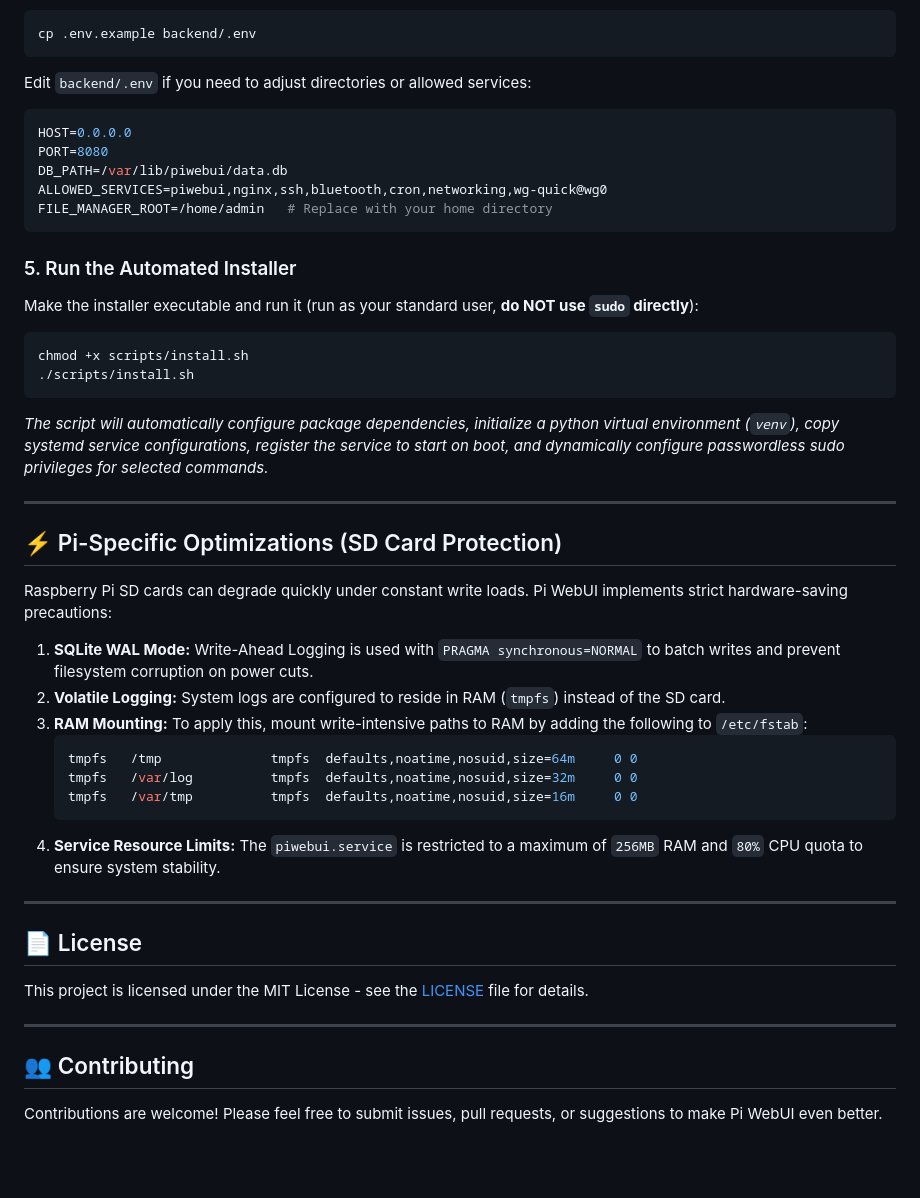
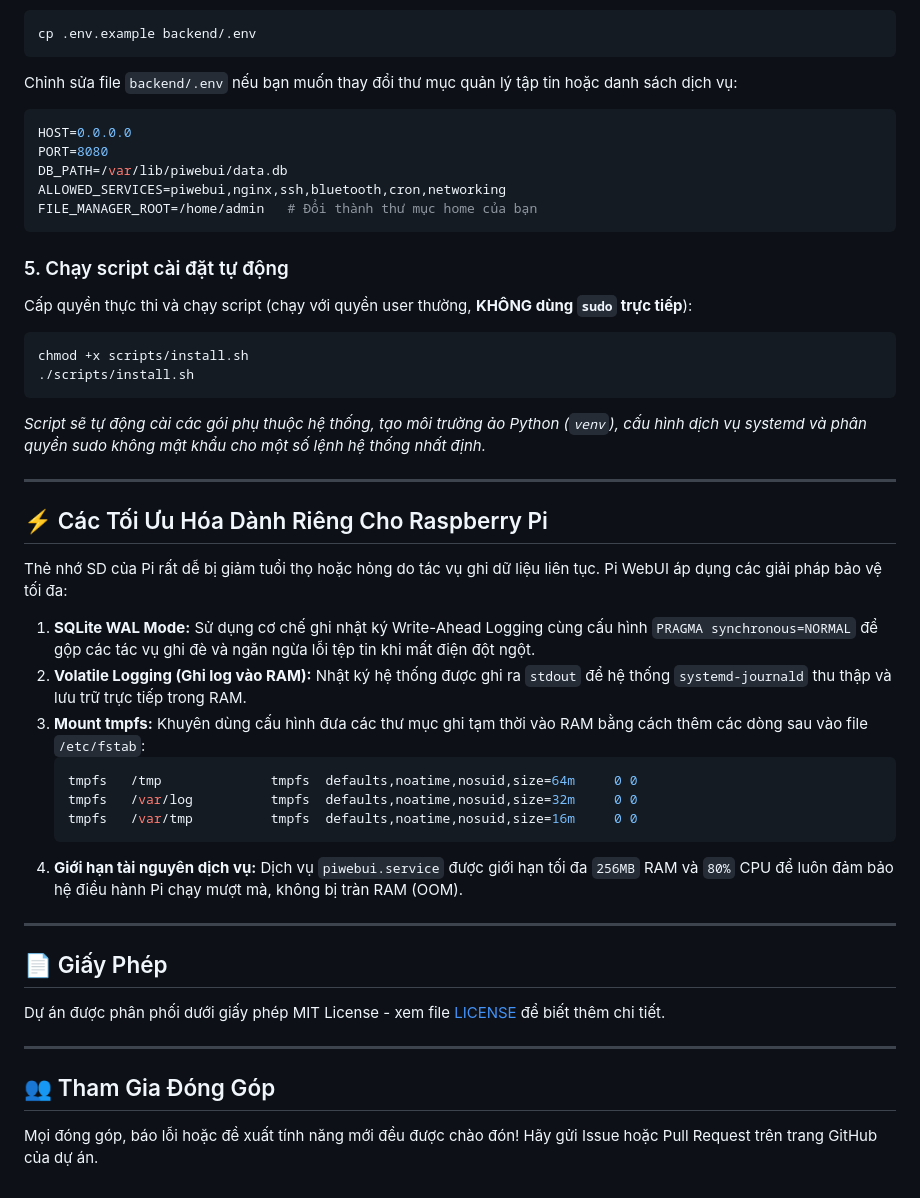
Before and after one commit to vinhle158/piwebui, a Markdown page: README.md, the part around one of its changes. Rendered like a GitHub page; blank space fills up the shorter version.

````diff
--- a/README.md
+++ b/README.md
@@ -64,45 +63,45 @@ Initialize the environment configuration:
 ```bash
 cp .env.example backend/.env
 ```
-Edit `backend/.env` if you need to adjust directories or allowed services:
+Chỉnh sửa file `backend/.env` nếu bạn muốn thay đổi thư mục quản lý tập tin hoặc danh sách dịch vụ:
 ```ini
 HOST=0.0.0.0
 PORT=8080
 DB_PATH=/var/lib/piwebui/data.db
-ALLOWED_SERVICES=piwebui,nginx,ssh,bluetooth,cron,networking,wg-quick@wg0
-FILE_MANAGER_ROOT=/home/admin   # Replace with your home directory
+ALLOWED_SERVICES=piwebui,nginx,ssh,bluetooth,cron,networking
+FILE_MANAGER_ROOT=/home/admin   # Đổi thành thư mục home của bạn
 ```
 
-### 5. Run the Automated Installer
-Make the installer executable and run it (run as your standard user, **do NOT use `sudo` directly**):
+### 5. Chạy script cài đặt tự động
+Cấp quyền thực thi và chạy script (chạy với quyền user thường, **KHÔNG dùng `sudo` trực tiếp**):
 ```bash
 chmod +x scripts/install.sh
 ./scripts/install.sh
 ```
-*The script will automatically configure package dependencies, initialize a python virtual environment (`venv`), copy systemd service configurations, register the service to start on boot, and dynamically configure passwordless sudo privileges for selected commands.*
+*Script sẽ tự động cài các gói phụ thuộc hệ thống, tạo môi trường ảo Python (`venv`), cấu hình dịch vụ systemd và phân quyền sudo không mật khẩu cho một số lệnh hệ thống nhất định.*
 
 ---
 
-## ⚡ Pi-Specific Optimizations (SD Card Protection)
+## ⚡ Các Tối Ưu Hóa Dành Riêng Cho Raspberry Pi
 
-Raspberry Pi SD cards can degrade quickly under constant write loads. Pi WebUI implements strict hardware-saving precautions:
+Thẻ nhớ SD của Pi rất dễ bị giảm tuổi thọ hoặc hỏng do tác vụ ghi dữ liệu liên tục. Pi WebUI áp dụng các giải pháp bảo vệ tối đa:
 
-1. **SQLite WAL Mode:** Write-Ahead Logging is used with `PRAGMA synchronous=NORMAL` to batch writes and prevent filesystem corruption on power cuts.
-2. **Volatile Logging:** System logs are configured to reside in RAM (`tmpfs`) instead of the SD card.
-3. **RAM Mounting:** To apply this, mount write-intensive paths to RAM by adding the following to `/etc/fstab`:
+1. **SQLite WAL Mode:** Sử dụng cơ chế ghi nhật ký Write-Ahead Logging cùng cấu hình `PRAGMA synchronous=NORMAL` để gộp các tác vụ ghi đè và ngăn ngừa lỗi tệp tin khi mất điện đột ngột.
+2. **Volatile Logging (Ghi log vào RAM):** Nhật ký hệ thống được ghi ra `stdout` để hệ thống `systemd-journald` thu thập và lưu trữ trực tiếp trong RAM.
+3. **Mount tmpfs:** Khuyên dùng cấu hình đưa các thư mục ghi tạm thời vào RAM bằng cách thêm các dòng sau vào file `/etc/fstab`:
    ```ini
    tmpfs   /tmp              tmpfs  defaults,noatime,nosuid,size=64m     0 0
    tmpfs   /var/log          tmpfs  defaults,noatime,nosuid,size=32m     0 0
    tmpfs   /var/tmp          tmpfs  defaults,noatime,nosuid,size=16m     0 0
    ```
-4. **Service Resource Limits:** The `piwebui.service` is restricted to a maximum of `256MB` RAM and `80%` CPU quota to ensure system stability.
+4. **Giới hạn tài nguyên dịch vụ:** Dịch vụ `piwebui.service` được giới hạn tối đa `256MB` RAM và `80%` CPU để luôn đảm bảo hệ điều hành Pi chạy mượt mà, không bị tràn RAM (OOM).
 
 ---
 
-## 📄 License
-This project is licensed under the MIT License - see the [LICENSE](LICENSE) file for details.
+## 📄 Giấy Phép
+Dự án được phân phối dưới giấy phép MIT License - xem file [LICENSE](LICENSE) để biết thêm chi tiết.
 
 ---
 
-## 👥 Contributing
-Contributions are welcome! Please feel free to submit issues, pull requests, or suggestions to make Pi WebUI even better.
+## 👥 Tham Gia Đóng Góp
+Mọi đóng góp, báo lỗi hoặc đề xuất tính năng mới đều được chào đón! Hãy gửi Issue hoặc Pull Request trên trang GitHub của dự án.
````
Also changed, not shown: other parts of README.md (+29 -30 lines), WHITEPAPER.md (+50 -64 lines).
